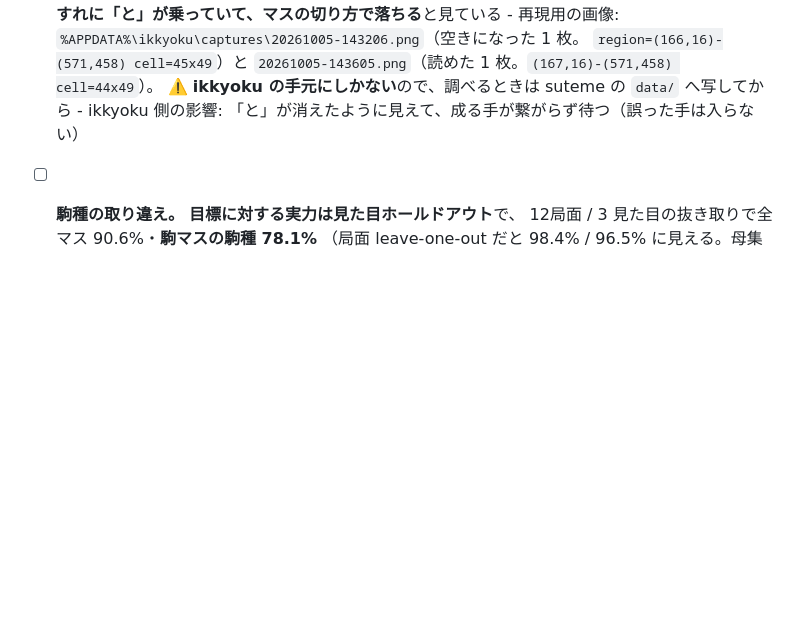
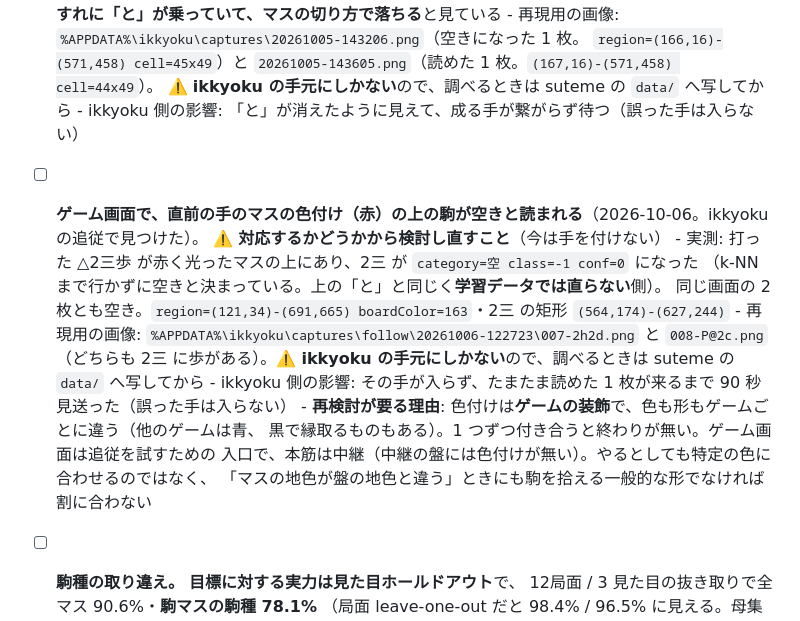
Before and after one commit to ShinteLab/suteme, a Markdown page: TODO.md, the part around the change. Drawn GitHub-style; blank space fills up the shorter version.

Commit message:
docs: ゲーム画面の色付けの上の駒が空きと読まれる件を TODO に足す（対応の是非は再検討）
Glory to mankind.

Co-Authored-By: Claude Opus 5.5 <noreply@anthropic.com>

```diff
--- a/TODO.md
+++ b/TODO.md
@@ -70,6 +70,18 @@ Phase 2 から引き継いだもの（2026-09-28）と、AGENTS.md の「今後
         `region=(166,16)-(571,458) cell=45x49`）と `20261005-143605.png`（読めた 1 枚。`(167,16)-(571,458) cell=44x49`）。
         ⚠️ **ikkyoku の手元にしかない**ので、調べるときは suteme の `data/` へ写してから
       - ikkyoku 側の影響: 「と」が消えたように見えて、成る手が繋がらず待つ（誤った手は入らない）
+- [ ] **ゲーム画面で、直前の手のマスの色付け（赤）の上の駒が空きと読まれる**（2026-10-06。ikkyoku の追従で見つけた）。
+      ⚠️ **対応するかどうかから検討し直すこと**（今は手を付けない）
+      - 実測: 打った △2三歩 が赤く光ったマスの上にあり、2三 が `category=空 class=-1 conf=0` になった
+        （k-NN まで行かずに空きと決まっている。上の「と」と同じく**学習データでは直らない**側）。
+        同じ画面の 2 枚とも空き。`region=(121,34)-(691,665) boardColor=163`・2三 の矩形 `(564,174)-(627,244)`
+      - 再現用の画像: `%APPDATA%\ikkyoku\captures\follow\20261006-122723\007-2h2d.png` と `008-P@2c.png`
+        （どちらも 2三 に歩がある）。⚠️ **ikkyoku の手元にしかない**ので、調べるときは suteme の `data/` へ写してから
+      - ikkyoku 側の影響: その手が入らず、たまたま読めた 1 枚が来るまで 90 秒見送った（誤った手は入らない）
+      - **再検討が要る理由**: 色付けは**ゲームの装飾**で、色も形もゲームごとに違う（他のゲームは青、
+        黒で縁取るものもある）。1 つずつ付き合うと終わりが無い。ゲーム画面は追従を試すための
+        入口で、本筋は中継（中継の盤には色付けが無い）。やるとしても特定の色に合わせるのではなく、
+        「マスの地色が盤の地色と違う」ときにも駒を拾える一般的な形でなければ割に合わない
 - [ ] **駒種の取り違え。** **目標に対する実力は見た目ホールドアウト**で、
       12局面 / 3 見た目の抜き取りで全マス 90.6%・**駒マスの駒種 78.1%**
       （局面 leave-one-out だと 98.4% / 96.5% に見える。母集団が小さいので
```
